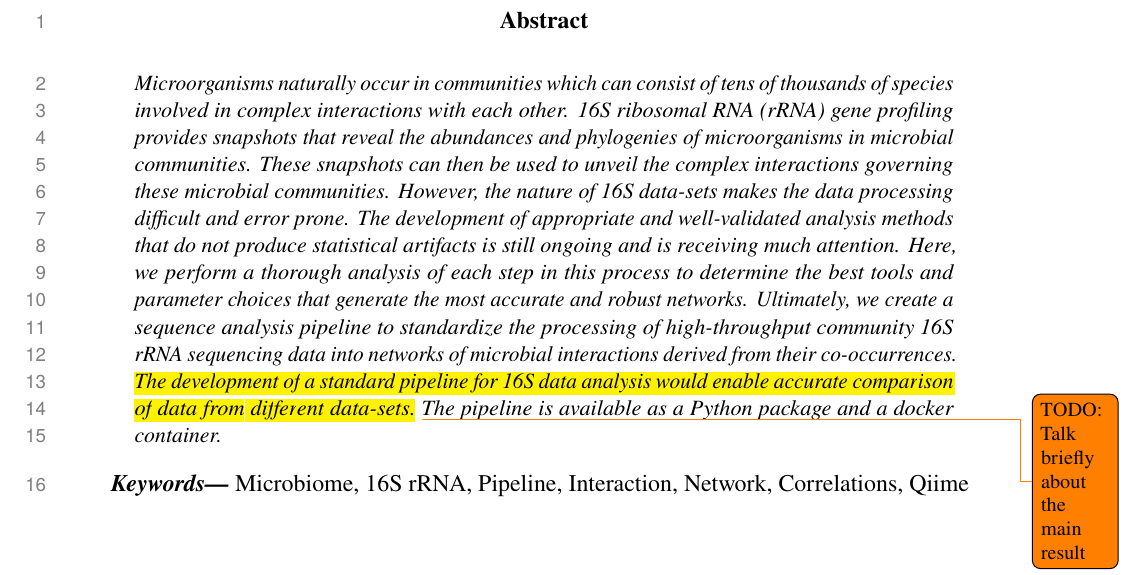
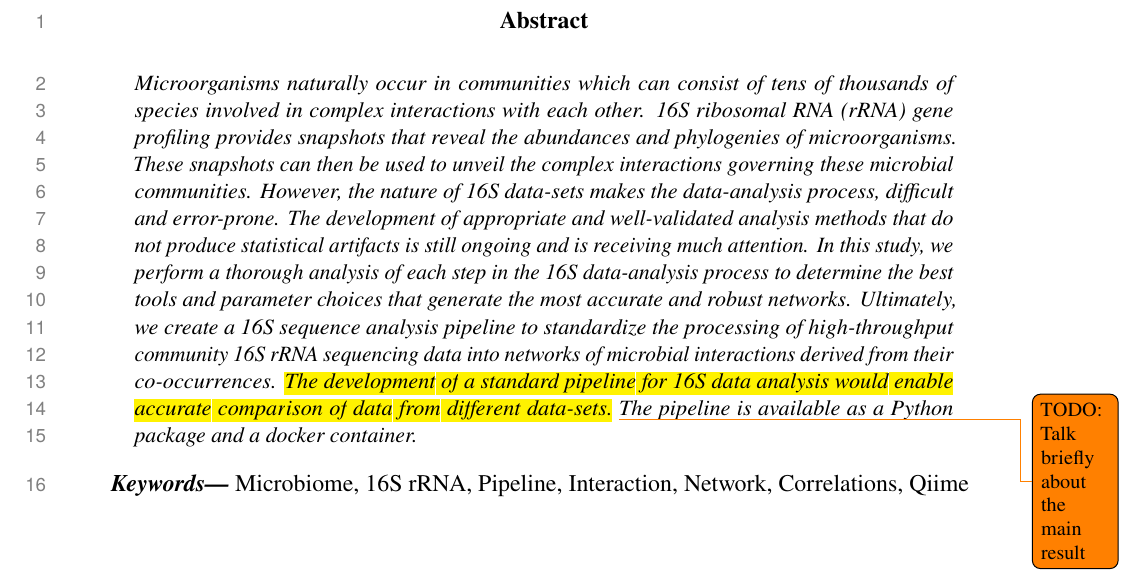
Before and after one commit to segrelab/MiCoNE-pipeline-paper, a LaTeX paper (main.tex, which reads sections/abstract.tex): part of page 2 of 19, cut so that both start at the same text. Compiled offline with pdfLaTeX.

Commit message:
Update abstract - minor word deletions and substitutions

```diff
--- a/sections/abstract.tex
+++ b/sections/abstract.tex
@@ -6,12 +6,12 @@
   {
     \noindent
     Microorganisms naturally occur in communities which can consist of tens of thousands of species involved in complex interactions with each other.
-    16S ribosomal RNA (rRNA) gene profiling provides snapshots that reveal the abundances and phylogenies of microorganisms in microbial communities.
+    16S ribosomal RNA (rRNA) gene profiling provides snapshots that reveal the abundances and phylogenies of microorganisms.
     These snapshots can then be used to unveil the complex interactions governing these microbial communities.
-    However, the nature of 16S data-sets makes the data processing difficult and error prone.
+    However, the nature of 16S data-sets makes the data-analysis process, difficult and error-prone.
     The development of appropriate and well-validated analysis methods that do not produce statistical artifacts is still ongoing and is receiving much attention.
-    Here, we perform a thorough analysis of each step in this process to determine the best tools and parameter choices that generate the most accurate and robust networks.
-    Ultimately, we create a sequence analysis pipeline to standardize the processing of high-throughput community 16S rRNA sequencing data into networks of microbial interactions derived from their co-occurrences.
+    In this study, we perform a thorough analysis of each step in the 16S data-analysis process to determine the best tools and parameter choices that generate the most accurate and robust networks.
+    Ultimately, we create a 16S sequence analysis pipeline to standardize the processing of high-throughput community 16S rRNA sequencing data into networks of microbial interactions derived from their co-occurrences.
     \hl{The development of a standard pipeline for 16S data analysis would enable accurate comparison of data from different data-sets.} \todo[size=\footnotesize]{TODO: Talk briefly about the main result}
     The pipeline is available as a Python package and a docker container.
   }
```
